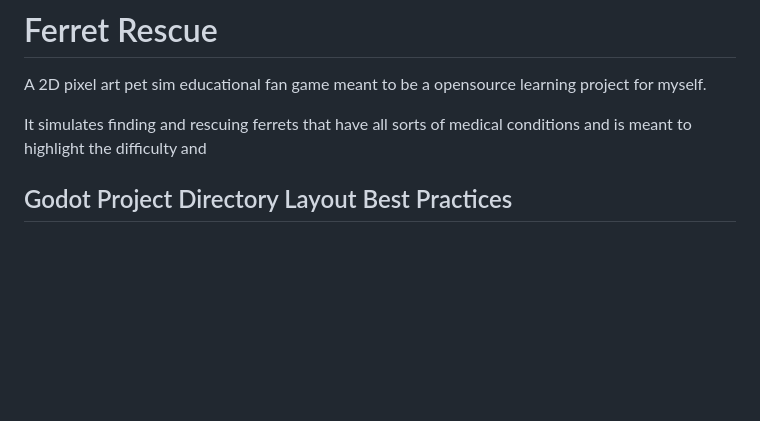
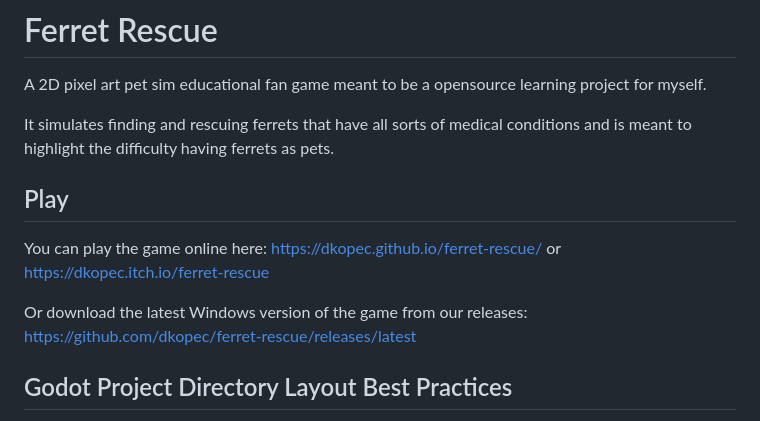
Before and after one commit to dkopec/ferret-rescue, a Markdown page: README.md, the part around the change. GitHub-like rendering; blank space fills up the shorter version.

Commit message:
docs: add playable links

```diff
--- a/README.md
+++ b/README.md
@@ -2,7 +2,13 @@
 
 A 2D pixel art pet sim educational fan game meant to be a opensource learning project for myself.
 
-It simulates finding and rescuing ferrets that have all sorts of medical conditions and is meant to highlight the difficulty and
+It simulates finding and rescuing ferrets that have all sorts of medical conditions and is meant to highlight the difficulty having ferrets as pets.
+
+## Play
+
+You can play the game online here: https://dkopec.github.io/ferret-rescue/ or https://dkopec.itch.io/ferret-rescue
+
+Or download the latest Windows version of the game from our releases: https://github.com/dkopec/ferret-rescue/releases/latest
 
 
 ## Godot Project Directory Layout Best Practices
```
